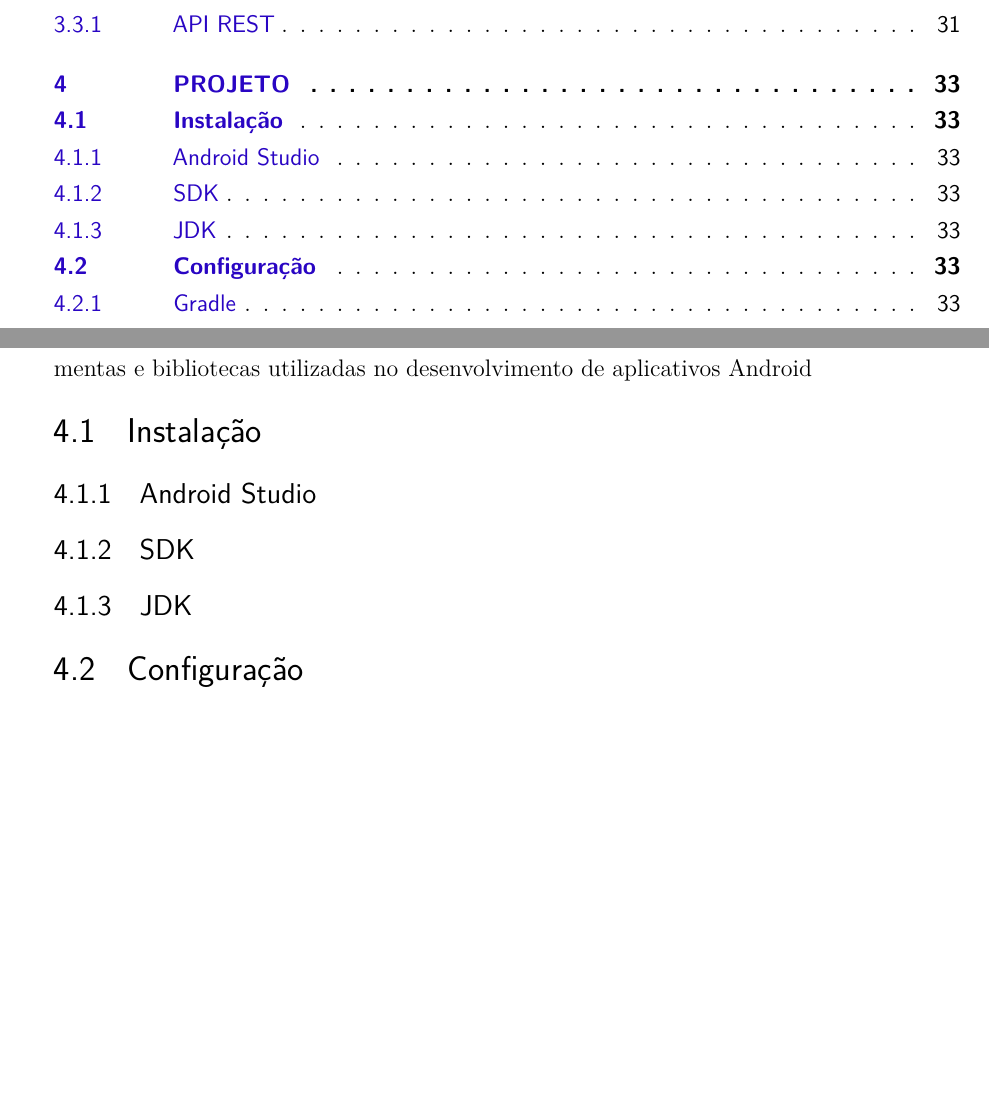
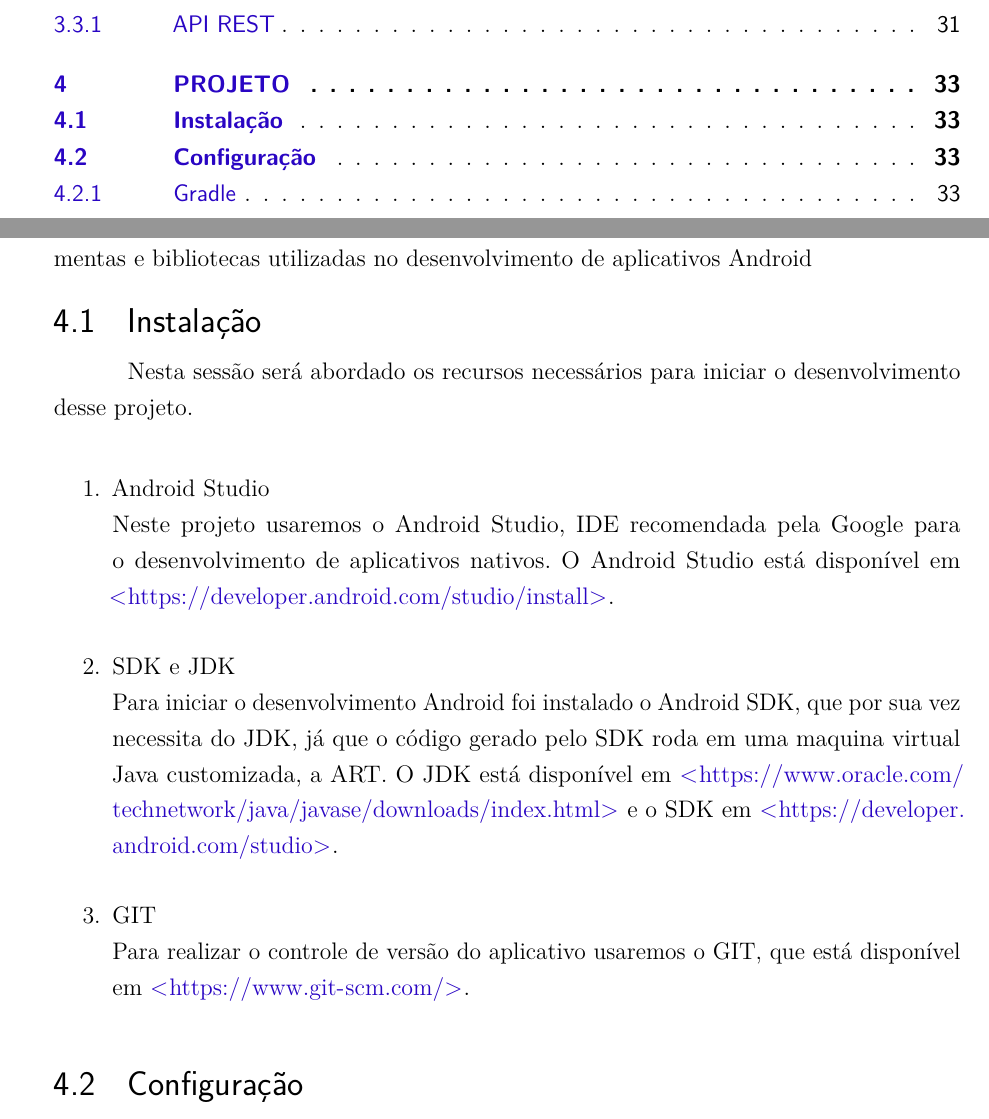
Before and after one commit to flaviotps/TCC-FLAVIO, a LaTeX thesis (abntex2-modelo-trabalho-academico.tex): two parts of pages 21 and 35 of 43 before the commit and two parts of pages 21 and 35 of 45 after it, joined at a grey line, cut so that both start at the same text, the shorter picture padded with empty space. Compiled offline with pdfLaTeX.

Commit message:
+Instalação

```diff
--- a/abntex2-modelo-trabalho-academico.tex
+++ b/abntex2-modelo-trabalho-academico.tex
@@ -621,9 +621,21 @@ O Java SDK, também conhecido como Java Development Kit (JDK) é um conjunto de
 \begin{chapter}{Projeto}
 Nesta sessão serão apresentadas as instalações e configurações iniciais das ferramentas e bibliotecas utilizadas no desenvolvimento de aplicativos Android
 \section{Instalação}
-\subsection{Android Studio}
-\subsection{SDK}
-\subsection{JDK}
+Nesta sessão será abordado os  recursos necessários para iniciar o desenvolvimento desse projeto.
+\begin{enumerate}
+  \item{Android Studio} \\
+  Neste projeto usaremos o Android Studio, IDE recomendada pela Google para o desenvolvimento de aplicativos nativos. O Android Studio está disponível em \url{https://developer.android.com/studio/install}.
+  \item{SDK e JDK} \\ Para iniciar o desenvolvimento Android foi instalado o Android SDK, que por sua vez necessita do JDK, já que o código gerado pelo SDK roda em uma maquina virtual Java customizada, a ART.
+  O JDK está disponível em \url{https://www.oracle.com/technetwork/java/javase/downloads/index.html} e o SDK em \url{https://developer.android.com/studio}.
+  \item{GIT} \\
+  Para realizar o controle de versão do aplicativo usaremos o GIT, que está disponível em \url{https://www.git-scm.com/}.
+
+\end{enumerate}
+
+
+
+
+
 
 \section{Configuração}
 \subsection{Gradle}
```
Also changed, not shown: media/android_studio_1.png (added), media/android_studio_2.png (added).
